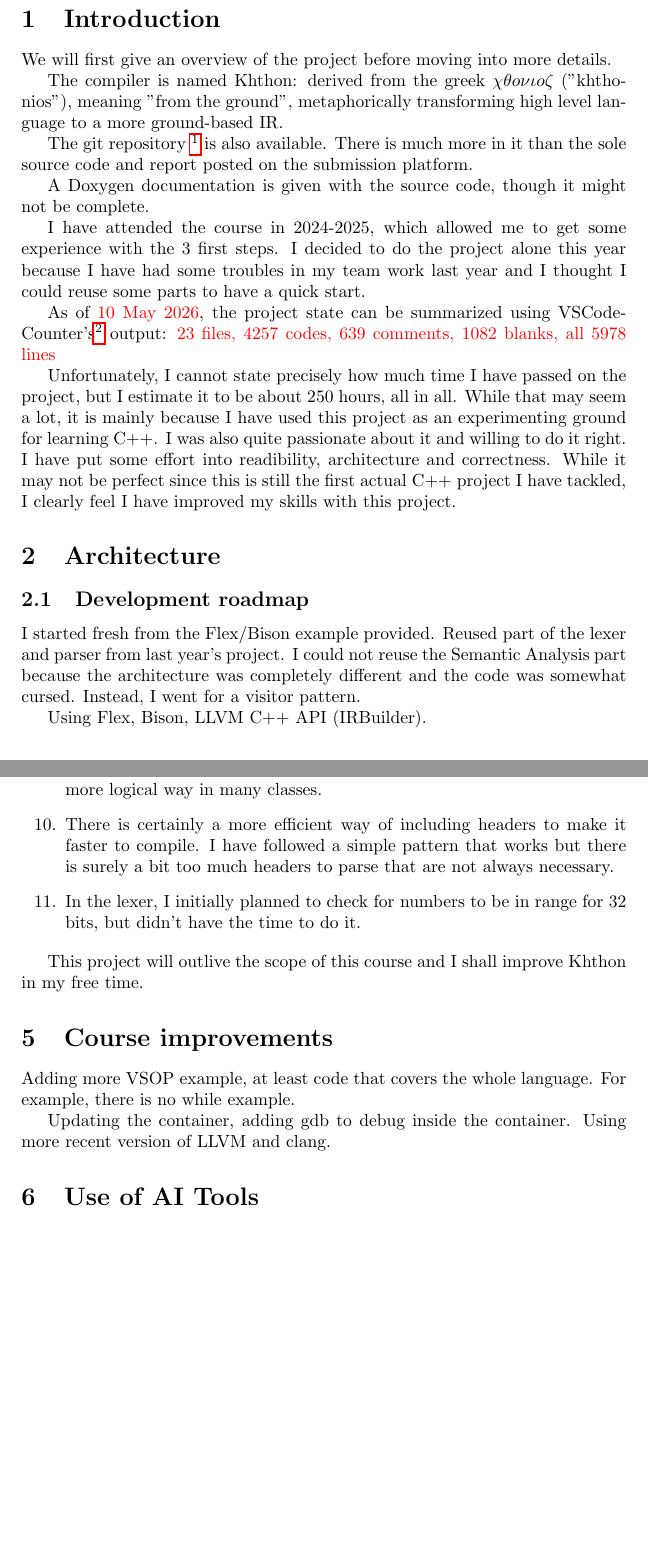
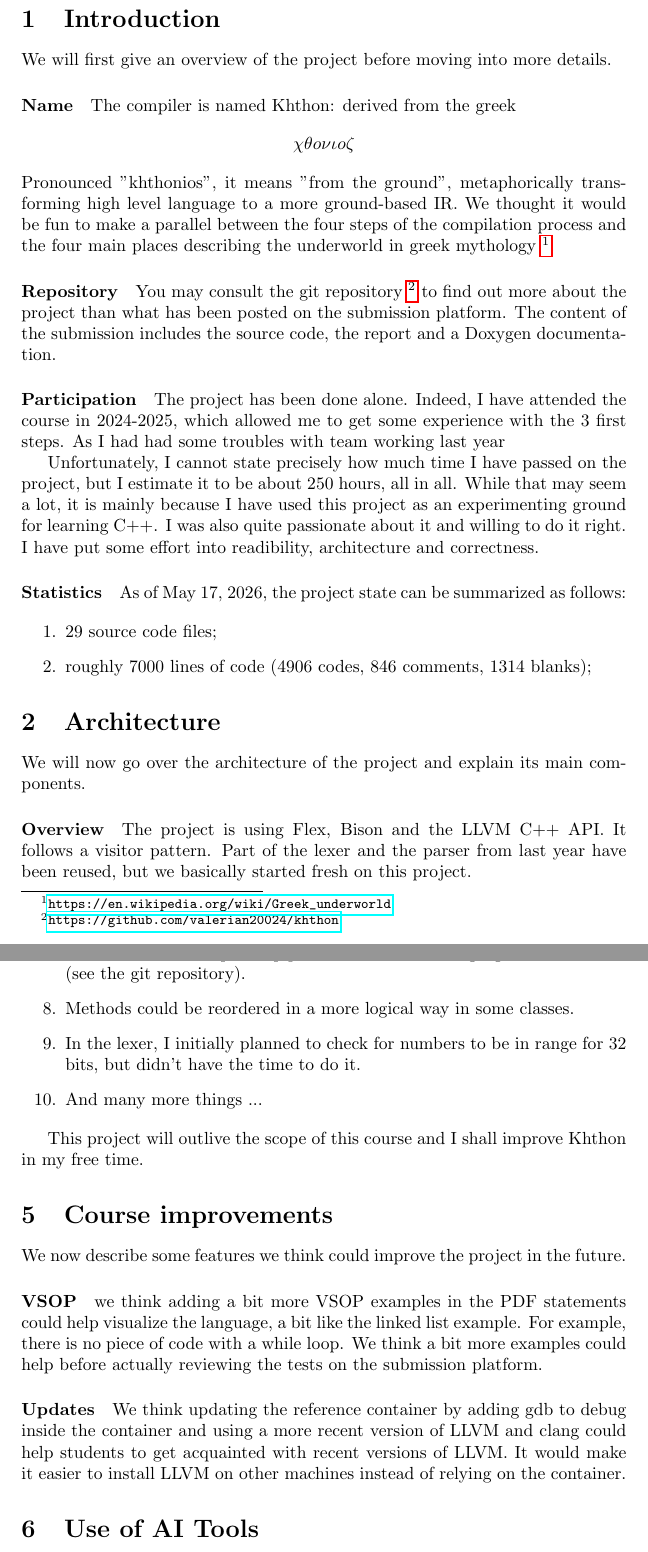
Before and after one commit to valerian20024/khthon, a LaTeX document (doc/report/report.tex): two parts of pages 2 and 4 of 5, joined at a grey line, cut so that both start at the same text, the shorter picture padded with empty space. Compiled offline with pdfLaTeX.

Commit message:
Reworked the report.

```diff
--- a/doc/report/report.tex
+++ b/doc/report/report.tex
@@ -46,24 +46,36 @@
 
 We will first give an overview of the project before moving into more details.
 
-The compiler is named Khthon: derived from the greek $\chi\theta o \nu \iota o \zeta$ ("khthonios"), meaning "from the ground", metaphorically transforming high level language to a more ground-based IR.
+\paragraph{Name}
 
-The git repository \footnote{\url{https://github.com/valerian20024/khthon}} is also available. There is much more in it than the sole source code and report posted on the submission platform.
+The compiler is named Khthon: derived from the greek $$\chi\theta o \nu \iota o \zeta$$ Pronounced "khthonios", it means "from the ground", metaphorically transforming high level language to a more ground-based IR. We thought it would be fun to make a parallel between the four steps of the compilation process and the four main places describing the underworld in greek mythology \footnote{\url{https://en.wikipedia.org/wiki/Greek\_underworld}}.
 
-A Doxygen documentation is given with the source code, though it might not be complete.
+\paragraph{Repository}
 
-I have attended the course in 2024-2025, which allowed me to get some experience with the 3 first steps. I decided to do the project alone this year because I have had some troubles in my team work last year and I thought I could reuse some parts to have a quick start.
+You may consult the git repository \footnote{\url{https://github.com/valerian20024/khthon}} to find out more about the project than what has been posted on the submission platform. The content of the submission includes the source code, the report and a Doxygen documentation.
 
-As of \textcolor{red}{10 May 2026}, the project state can be summarized using VSCodeCounter's\footnote{\url{https://marketplace.visualstudio.com/items?itemName=uctakeoff.vscode-counter}} output: \textcolor{red}{23 files,  4257 codes, 639 comments, 1082 blanks, all 5978 lines}
+\paragraph{Participation}
 
-Unfortunately, I cannot state precisely how much time I have passed on the project, but I estimate it to be about $250$ hours, all in all. While that may seem a lot, it is mainly because I have used this project as an experimenting ground for learning C++. I was also quite passionate about it and willing to do it right. I have put some effort into readibility, architecture and correctness. While it may not be perfect since this is still the first actual C++ project I have tackled, I clearly feel I have improved my skills with this project.
+The project has been done alone. Indeed, I have attended the course in 2024-2025, which allowed me to get some experience with the $3$ first steps. As I had had some troubles with team working last year
+
+Unfortunately, I cannot state precisely how much time I have passed on the project, but I estimate it to be about $250$ hours, all in all. While that may seem a lot, it is mainly because I have used this project as an experimenting ground for learning C++. I was also quite passionate about it and willing to do it right. I have put some effort into readibility, architecture and correctness.
+
+\paragraph{Statistics}
+
+As of May 17, 2026, the project state can be summarized as follows:
+
+\begin{enumerate}
+    \item 29 source code files;
+    \item roughly 7000 lines of code (4906 codes, 846 comments, 1314 blanks);
+\end{enumerate}
 
 \section{Architecture}
 
-\subsection{Development roadmap}
-I started fresh from the Flex/Bison example provided. Reused part of the lexer and parser from last year's project. I could not reuse the Semantic Analysis part because the architecture was completely different and the code was somewhat cursed. Instead, I went for a visitor pattern.
+We will now go over the architecture of the project and explain its main components.
 
-Using Flex, Bison, LLVM C++ API (IRBuilder).
+\paragraph{Overview}
+
+The project is using Flex, Bison and the LLVM C++ API. It follows a visitor pattern. Part of the lexer and the parser from last year have been reused, but we basically started fresh on this project.
 
 
 \section{Capabilities}
@@ -98,2 +102,0 @@ Now that I have more experience both in compiler design and in C++, there are ma
-    \item Change the order private - public to public then private in every class because it's more idiomatic in C++. Methods could be reordered in a more logical way in many classes.
-    \item There is certainly a more efficient way of including headers to make it faster to compile. I have followed a simple pattern that works but there is surely a bit too much headers to parse that are not always necessary.
@@ -100,12 +108,18 @@ Now that I have more experience both in compiler design and in C++, there are ma
+    \item Work on the test script and pipeline its execution using e.g. Github actions (see the git repository).
+    \item Methods could be reordered in a more logical way in some classes.
     \item In the lexer, I initially planned to check for numbers to be in range for 32 bits, but didn't have the time to do it.
+    \item And many more things ...
 \end{enumerate}
 
 This project will outlive the scope of this course and I shall improve Khthon in my free time.
 
 \section{Course improvements}
-Adding more VSOP example, at least code that covers the whole language. For example, there is no while example.
+We now describe some features we think could improve the project in the future.
 
-Updating the container, adding gdb to debug inside the container. Using more recent version of LLVM and clang.
+\paragraph{VSOP} we think adding a bit more VSOP examples in the PDF statements could help visualize the language, a bit like the linked list example. For example, there is no piece of code with a while loop. We think a bit more examples could help before actually reviewing the tests on the submission platform.
+
+\paragraph{Updates}
+We think updating the reference container by adding gdb to debug inside the container and using a more recent version of LLVM and clang could help students to get acquainted with recent versions of LLVM. It would make it easier to install LLVM on other machines instead of relying on the container.
 
 \section{Use of AI Tools}
 Mainly to help understand LLVM IR, discuss and refine code organization, help with some C++ concepts.
```
Also changed, not shown: doc/report/images/schematics/overview.pdf, doc/report/report.tex (14 more changed lines), 2 other files.
